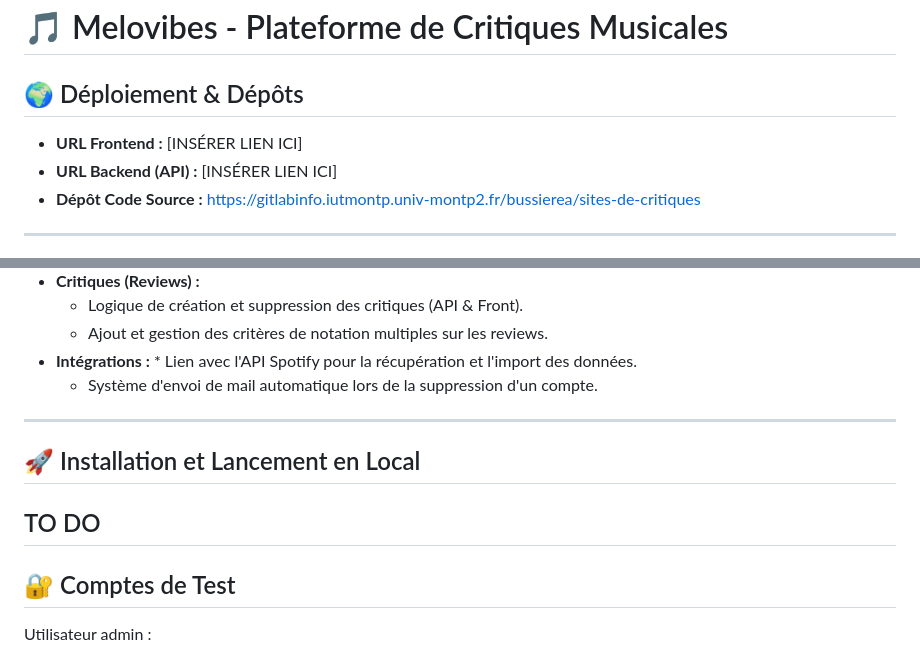
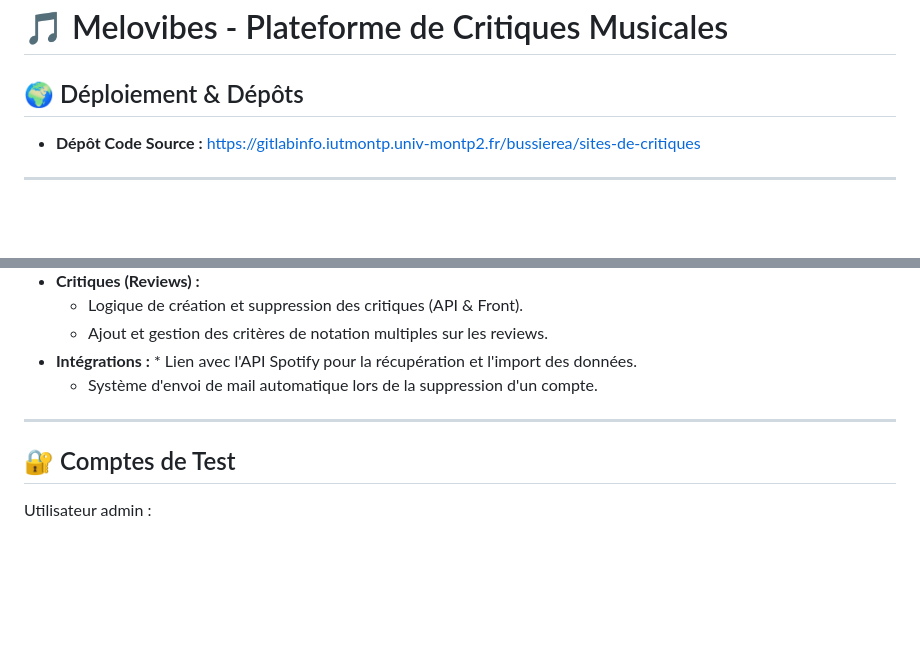
Before and after one commit to st4rryr4ven/melovibes, a Markdown page: README.md, 2 parts joined by grey strips. Drawn GitHub-style; blank space fills up the shorter version.

```diff
--- a/README.md
+++ b/README.md
@@ -1,8 +1,6 @@
 # 🎵 Melovibes - Plateforme de Critiques Musicales
 
 ## 🌍 Déploiement & Dépôts
-* **URL Frontend :** [INSÉRER LIEN ICI]
-* **URL Backend (API) :** [INSÉRER LIEN ICI]
 * **Dépôt Code Source :** https://gitlabinfo.iutmontp.univ-montp2.fr/bussierea/sites-de-critiques
 
 ---
@@ -54,10 +52,6 @@ L'investissement a été réparti équitablement (33.3% par membre) pour couvrir
     * Système d'envoi de mail automatique lors de la suppression d'un compte.
 ---
 
-## 🚀 Installation et Lancement en Local
-TO DO
----
-
 ## 🔐 Comptes de Test
 Utilisateur admin :
 - email : admin@gmail.com
```
